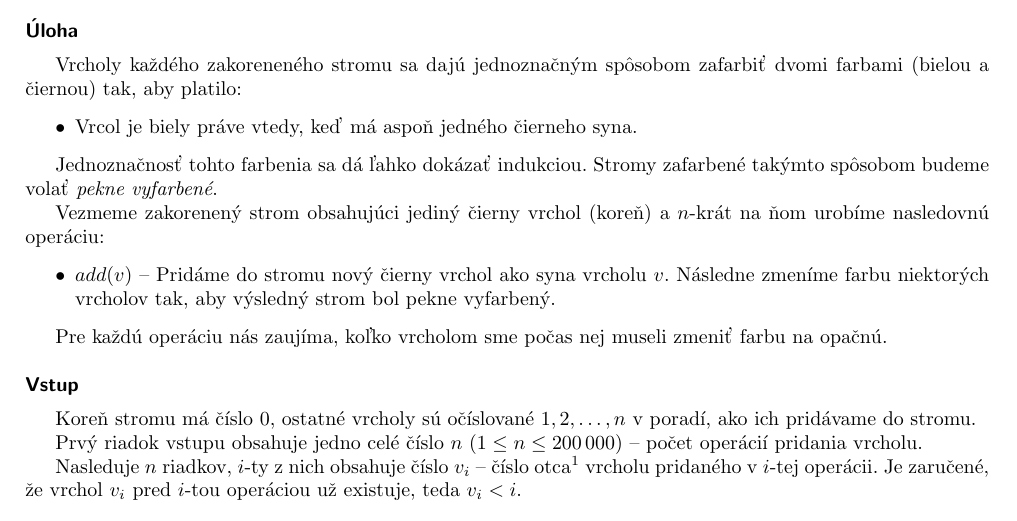
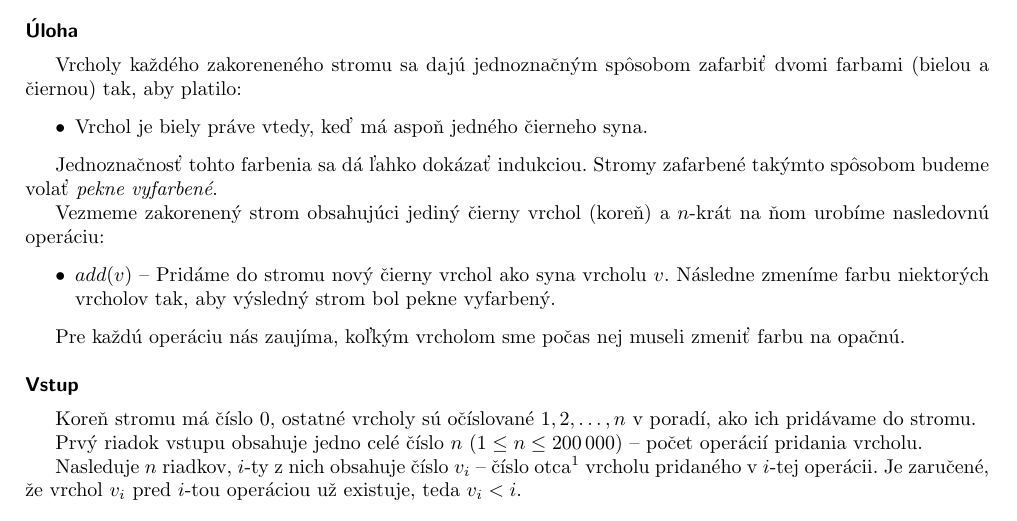
Before and after one commit to fabik/cpspc2017, a LaTeX document (statements/src/lang-sk/day-sk/counterspells.tex): part of page 1 of 2, cut so that both start at the same text. Compiled offline with pdfLaTeX.

Commit message:
counterspells sk statement - typos

```diff
--- a/statements/src/lang-sk/day-sk/counterspells.tex
+++ b/statements/src/lang-sk/day-sk/counterspells.tex
@@ -22,7 +22,7 @@ Vrcholy každého zakoreneného stromu sa dajú jednoznačným spôsobom zafarbi
 farbami (bielou a čiernou) tak, aby platilo:
 
 \begin{itemize}
-\item Vrcol je biely práve vtedy, keď má aspoň jedného čierneho syna.
+\item Vrchol je biely práve vtedy, keď má aspoň jedného čierneho syna.
 \end{itemize}
 
 Jednoznačnosť tohto farbenia sa dá ľahko dokázať indukciou. Stromy zafarbené takýmto
@@ -36,7 +36,7 @@ Vezmeme zakorenený strom obsahujúci jediný čierny vrchol (koreň) a $n$-krá
                   niektorých vrcholov tak, aby výsledný strom bol pekne vyfarbený.
 \end{itemize}
 
-Pre každú operáciu nás zaujíma, koľko vrcholom sme počas nej museli zmeniť farbu na opačnú.
+Pre každú operáciu nás zaujíma, koľkým vrcholom sme počas nej museli zmeniť farbu na opačnú.
 
 \heading{Vstup}
 
```
